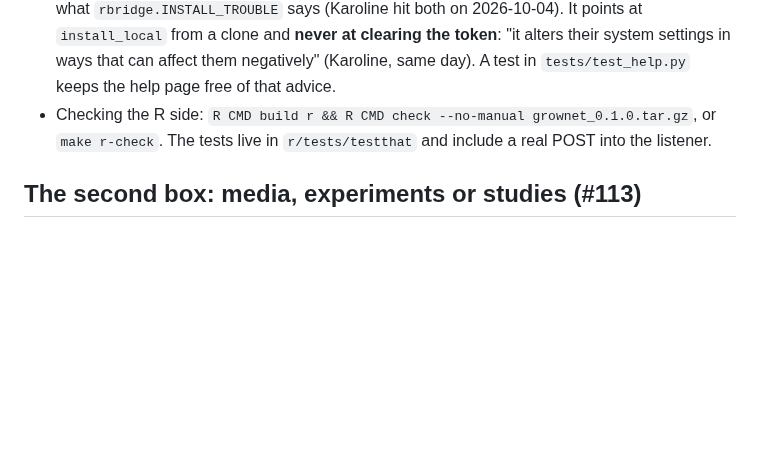
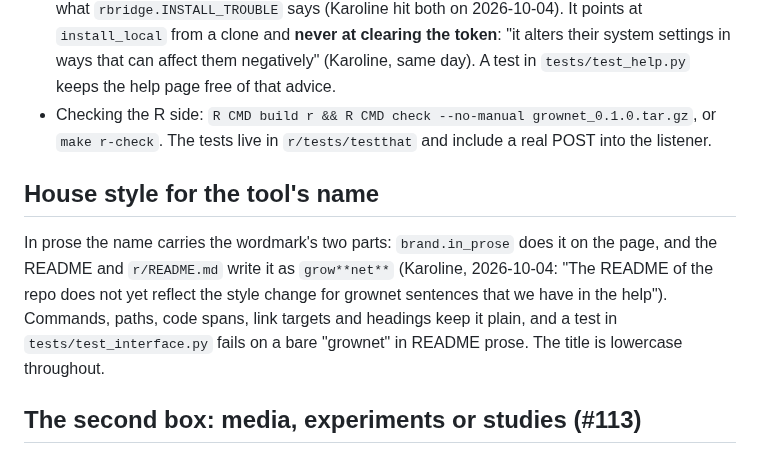
Before and after one commit to crossfeed-bio/crossfeed, a Markdown page: docs/agents/NOTES.md, the part around the change. Drawn GitHub-style; blank space fills up the shorter version.

Commit message:
Record the README restyling in the changelog and the notes (#113)
Generated by Claude (Claude Code, Claude Opus 5) for Karoline.

Co-Authored-By: Claude Opus 5 <noreply@anthropic.com>

```diff
--- a/docs/agents/NOTES.md
+++ b/docs/agents/NOTES.md
@@ -549,6 +549,14 @@ simulator takes (register item 32, Karoline 2026-10-03). What a later agent need
 - Checking the R side: `R CMD build r && R CMD check --no-manual grownet_0.1.0.tar.gz`, or `make r-check`.
   The tests live in `r/tests/testthat` and include a real POST into the listener.
 
+## House style for the tool's name
+
+In prose the name carries the wordmark's two parts: `brand.in_prose` does it on the page, and the README
+and `r/README.md` write it as `grow**net**` (Karoline, 2026-10-04: "The README of the repo does not yet
+reflect the style change for grownet sentences that we have in the help"). Commands, paths, code spans,
+link targets and headings keep it plain, and a test in `tests/test_interface.py` fails on a bare "grownet"
+in README prose. The title is lowercase throughout.
+
 ## The second box: media, experiments or studies (#113)
 
 `grownet.selection` parses the box and matches experiments; `derive.select_experiments` applies it.
```
Also changed, not shown: CHANGELOG.md (+4 -0 lines).
